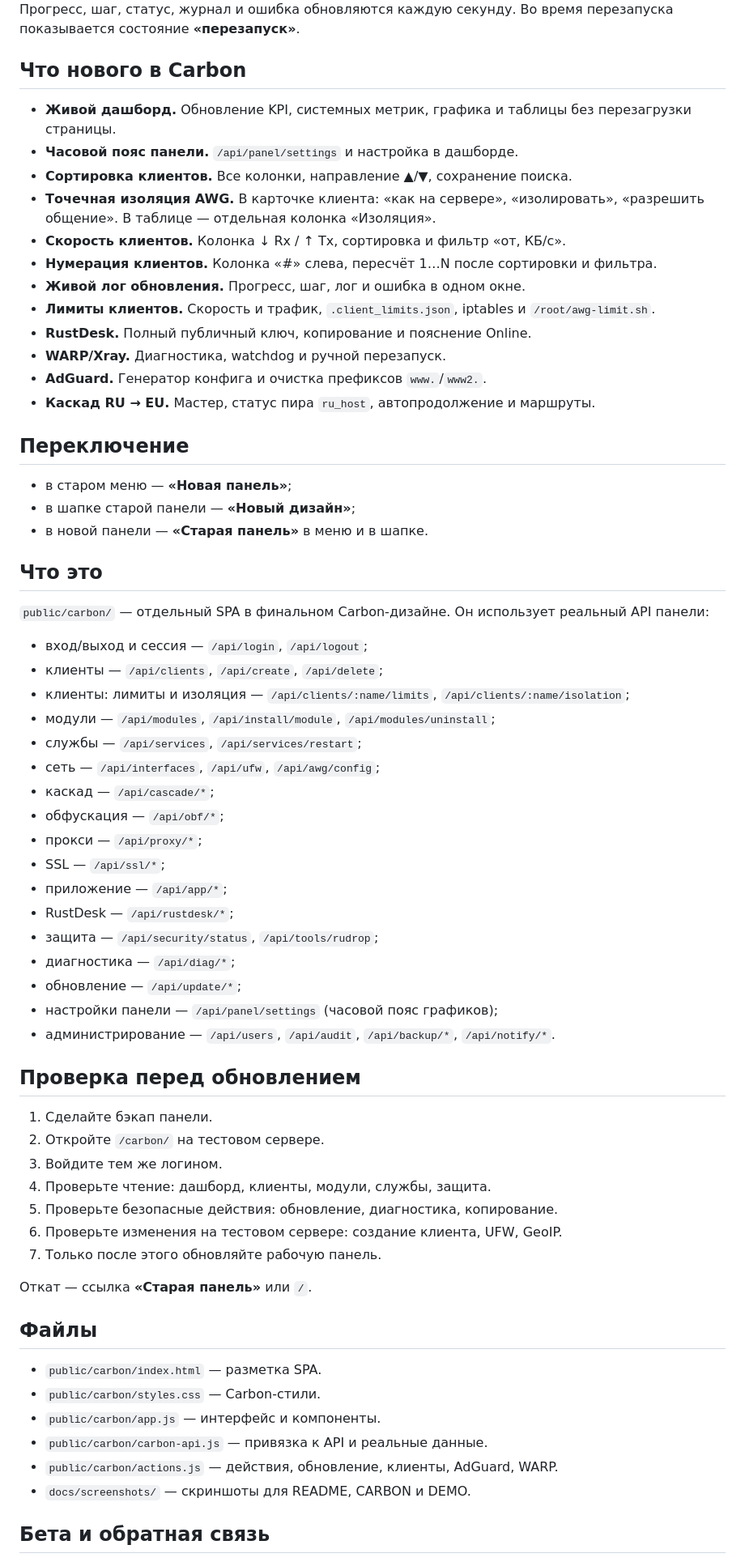
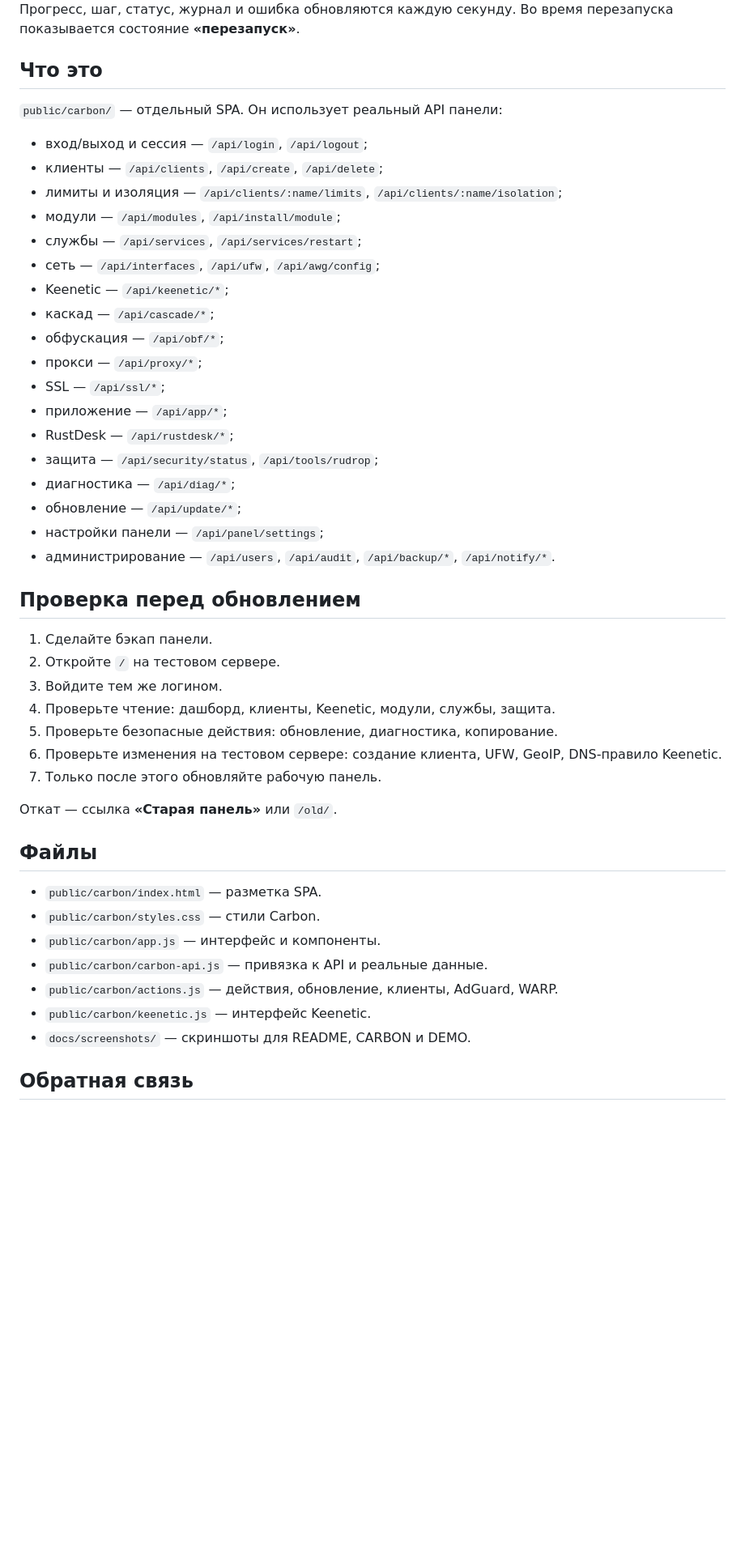
Before and after one commit to AmShaegar-dev/servpanel, a Markdown page: CARBON.md, the part around one of its changes. Shown at 81% size. Drawn GitHub-style; blank space fills up the shorter version.

```diff
--- a/CARBON.md
+++ b/CARBON.md
@@ -46,37 +71,17 @@ KPI, скорость, CPU, RAM, uptime, график, распределени
 
 Прогресс, шаг, статус, журнал и ошибка обновляются каждую секунду. Во время перезапуска показывается состояние **«перезапуск»**.
 
-## Что нового в Carbon
-
-- **Живой дашборд.** Обновление KPI, системных метрик, графика и таблицы без перезагрузки страницы.
-- **Часовой пояс панели.** `/api/panel/settings` и настройка в дашборде.
-- **Сортировка клиентов.** Все колонки, направление ▲/▼, сохранение поиска.
-- **Точечная изоляция AWG.** В карточке клиента: «как на сервере», «изолировать», «разрешить общение». В таблице — отдельная колонка «Изоляция».
-- **Скорость клиентов.** Колонка ↓ Rx / ↑ Tx, сортировка и фильтр «от, КБ/с».
-- **Нумерация клиентов.** Колонка «#» слева, пересчёт 1…N после сортировки и фильтра.
-- **Живой лог обновления.** Прогресс, шаг, лог и ошибка в одном окне.
-- **Лимиты клиентов.** Скорость и трафик, `.client_limits.json`, iptables и `/root/awg-limit.sh`.
-- **RustDesk.** Полный публичный ключ, копирование и пояснение Online.
-- **WARP/Xray.** Диагностика, watchdog и ручной перезапуск.
-- **AdGuard.** Генератор конфига и очистка префиксов `www.`/`www2.`.
-- **Каскад RU → EU.** Мастер, статус пира `ru_host`, автопродолжение и маршруты.
-
-## Переключение
-
-- в старом меню — **«Новая панель»**;
-- в шапке старой панели — **«Новый дизайн»**;
-- в новой панели — **«Старая панель»** в меню и в шапке.
-
 ## Что это
 
-`public/carbon/` — отдельный SPA в финальном Carbon-дизайне. Он использует реальный API панели:
+`public/carbon/` — отдельный SPA. Он использует реальный API панели:
 
 - вход/выход и сессия — `/api/login`, `/api/logout`;
 - клиенты — `/api/clients`, `/api/create`, `/api/delete`;
-- клиенты: лимиты и изоляция — `/api/clients/:name/limits`, `/api/clients/:name/isolation`;
-- модули — `/api/modules`, `/api/install/module`, `/api/modules/uninstall`;
+- лимиты и изоляция — `/api/clients/:name/limits`, `/api/clients/:name/isolation`;
+- модули — `/api/modules`, `/api/install/module`;
 - службы — `/api/services`, `/api/services/restart`;
 - сеть — `/api/interfaces`, `/api/ufw`, `/api/awg/config`;
+- Keenetic — `/api/keenetic/*`;
 - каскад — `/api/cascade/*`;
 - обфускация — `/api/obf/*`;
 - прокси — `/api/proxy/*`;
@@ -86,29 +91,30 @@ KPI, скорость, CPU, RAM, uptime, график, распределени
 - защита — `/api/security/status`, `/api/tools/rudrop`;
 - диагностика — `/api/diag/*`;
 - обновление — `/api/update/*`;
-- настройки панели — `/api/panel/settings` (часовой пояс графиков);
+- настройки панели — `/api/panel/settings`;
 - администрирование — `/api/users`, `/api/audit`, `/api/backup/*`, `/api/notify/*`.
 
 ## Проверка перед обновлением
 
 1. Сделайте бэкап панели.
-2. Откройте `/carbon/` на тестовом сервере.
+2. Откройте `/` на тестовом сервере.
 3. Войдите тем же логином.
-4. Проверьте чтение: дашборд, клиенты, модули, службы, защита.
+4. Проверьте чтение: дашборд, клиенты, Keenetic, модули, службы, защита.
 5. Проверьте безопасные действия: обновление, диагностика, копирование.
-6. Проверьте изменения на тестовом сервере: создание клиента, UFW, GeoIP.
+6. Проверьте изменения на тестовом сервере: создание клиента, UFW, GeoIP, DNS-правило Keenetic.
 7. Только после этого обновляйте рабочую панель.
 
-Откат — ссылка **«Старая панель»** или `/`.
+Откат — ссылка **«Старая панель»** или `/old/`.
 
 ## Файлы
 
 - `public/carbon/index.html` — разметка SPA.
-- `public/carbon/styles.css` — Carbon-стили.
+- `public/carbon/styles.css` — стили Carbon.
 - `public/carbon/app.js` — интерфейс и компоненты.
 - `public/carbon/carbon-api.js` — привязка к API и реальные данные.
 - `public/carbon/actions.js` — действия, обновление, клиенты, AdGuard, WARP.
+- `public/carbon/keenetic.js` — интерфейс Keenetic.
 - `docs/screenshots/` — скриншоты для README, CARBON и DEMO.
 
-## Бета и обратная связь
+## Обратная связь
 
```
Also changed, not shown: other parts of CARBON.md (+34 -9 lines), README.md (+41 -13 lines), КАСКАД.md (+6 -0 lines).
